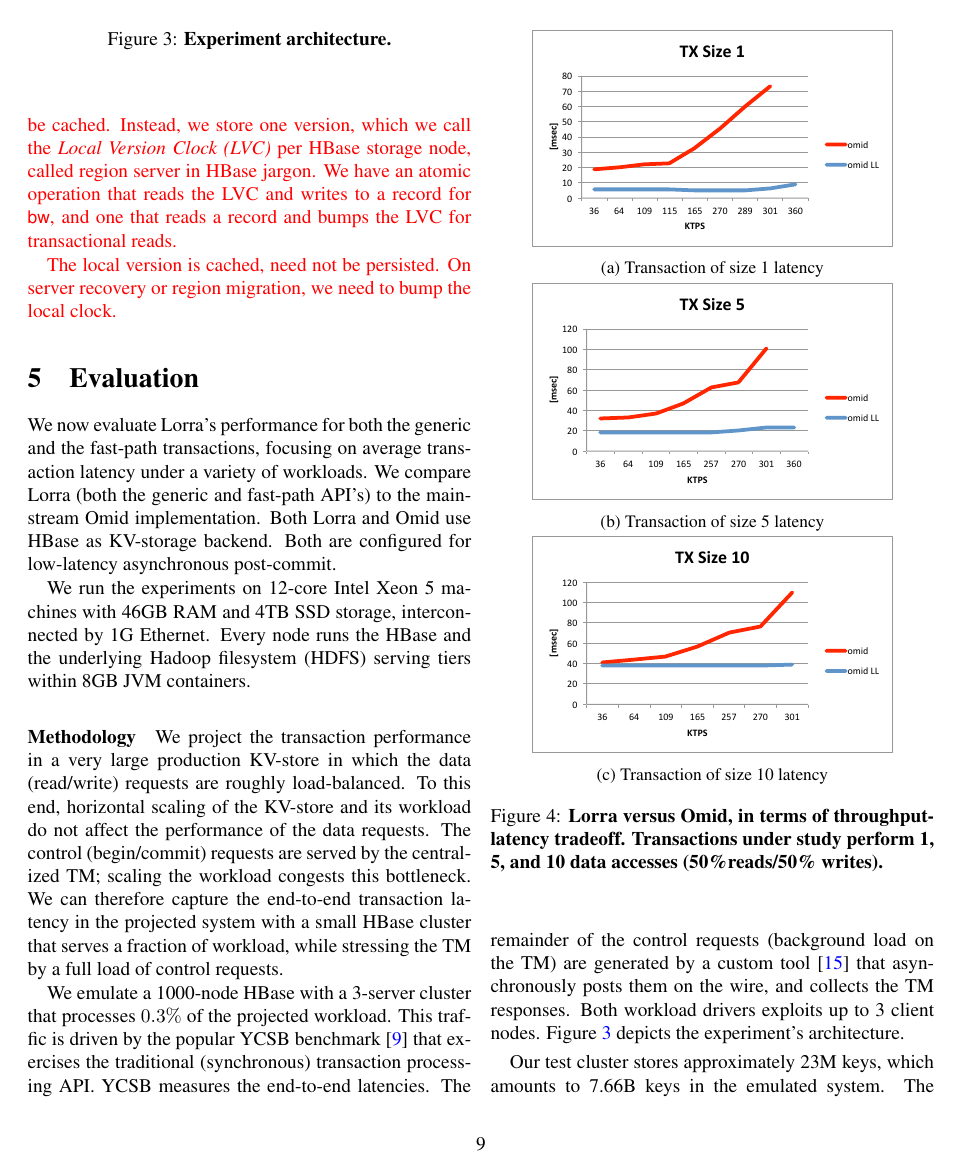
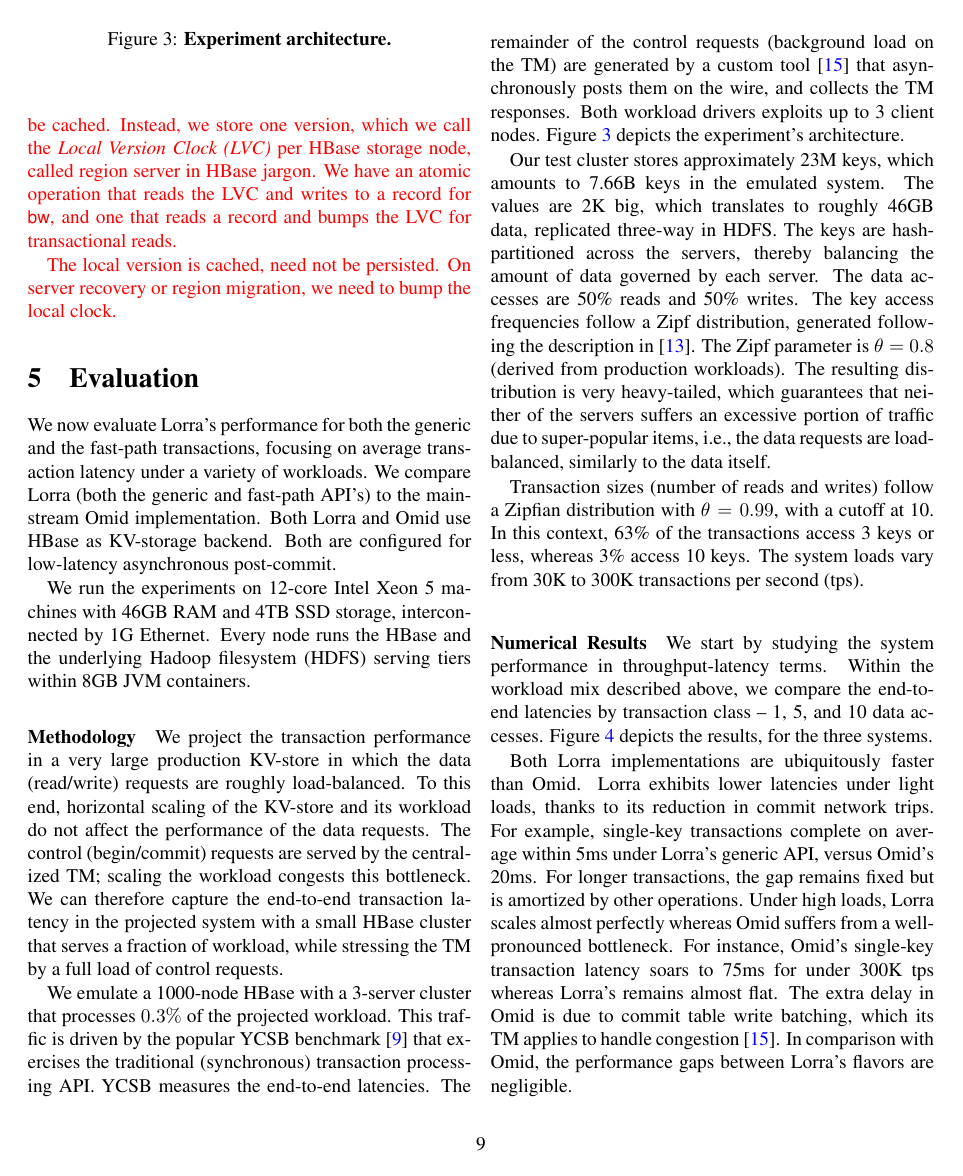
Before and after one commit to yonigottesman/omidLL-paper, a LaTeX paper (main.tex, which reads Evaluation.tex): page 9 of 12. Compiled offline with pdfLaTeX; a LaTeX package or settings file that is missing is left out.

Commit message:
New figures

```diff
--- a/Evaluation.tex
+++ b/Evaluation.tex
@@ -24,9 +24,5 @@
 \label{fig:experiment}
 \end{figure}
 
-\begin{figure}[!h]
+\begin{figure*}
   \centering
-  \begin{subfigure}[t]{0.4\textwidth}
-	\includegraphics[width=\textwidth]{figs/omdLL1.pdf}
-	\caption[]{Transaction of size 1 latency}
-    \label{fig:ll:tx1}
@@ -33,5 +33 @@
   \end{subfigure}
-  \begin{subfigure}[t]{0.4\textwidth}
-	\includegraphics[width=\textwidth]{figs/omdLL5.pdf}
-	\caption[]{Transaction of size 5 latency}
-    \label{fig:l:tx5}
@@ -38,5 +38 @@
   \end{subfigure}
-    \begin{subfigure}[t]{0.4\textwidth}
-	\includegraphics[width=\textwidth]{figs/omdLL10.pdf}
-	\caption[]{Transaction of size 10 latency}
-    \label{fig:l:tx10}
@@ -118,7 +118,7 @@ data requests are load-balanced, similarly to the data itself.
 
 Transaction sizes (number of reads and writes) follow a Zipfian distribution with $\theta=0.99$, with a cutoff at 10.
 In this context, 63\% of the transactions access 3 keys or less, whereas 3\% access 10 keys. The system loads
-vary from 35K to 350K transactions per second (tps).
+vary from 30K to 300K transactions per second (tps).
 
 \paragraph{Numerical Results} We start by studying the system performance in throughput-latency terms.
 Within the workload mix described above, we compare the end-to-end latencies by transaction class --
@@ -126,11 +126,13 @@ Within the workload mix described above, we compare the end-to-end latencies by
 
 Both {\sys\/} implementations are ubiquitously faster than Omid. {\sys\/} exhibits lower latencies under light loads,
 thanks to its reduction in commit network trips. For example, single-key transactions complete on average within
-5ms under {\sys}'s generic API, versus Omid's 20ms. For longer transactions, the gap is remains fixed but is amortized
+5ms under {\sys}'s generic API, versus Omid's 20ms. For longer transactions, the gap remains fixed but is amortized
 by other operations. Under high loads, {\sys\/} scales almost perfectly whereas Omid suffers from a well-pronounced
-TM bottleneck. For instance, Omid's single-key transaction latency soars above 70ms for under 300K tps whereas
+bottleneck. For instance, Omid's single-key transaction latency soars to 75ms for under 300K tps whereas
 {\sys}'s remains almost flat. The extra delay in Omid is due to commit table write batching, which its TM applies
-to handle congestion~\cite{Omid2017}.
+to handle congestion~\cite{Omid2017}. In comparison with Omid, the performance gaps between {\sys}'s flavors
+are negligible.
+
 
 \remove{
 
```
Also changed, not shown: figs/thpt-latency-1.png (added), figs/thpt-latency-10.png (added), figs/thpt-latency-5.png (added), Evaluation.tex (14 more changed lines).
